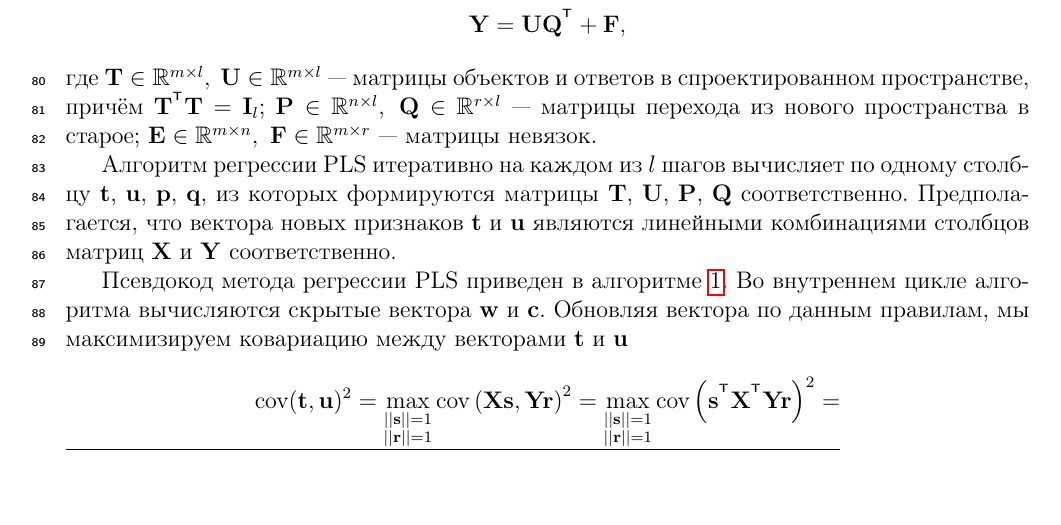
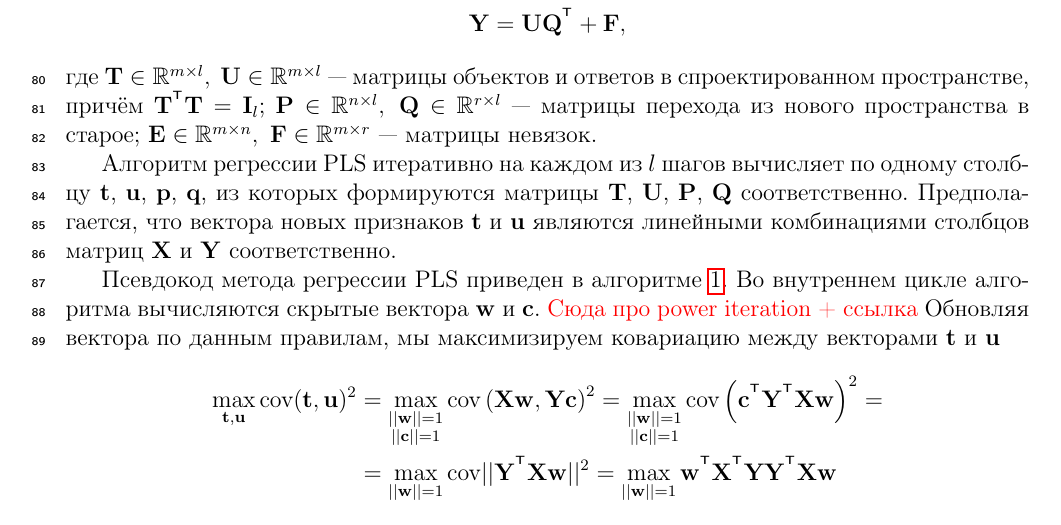
Before and after one commit to mariiavladimirova/NonlinearPLS, a LaTeX document (doc/Vladimirova2017PLS.tex): part of page 4 of 13, cut so that both start at the same text. Compiled offline with pdfLaTeX; a missing bibliography style is replaced by a similar one.

Commit message:
updates in pls section

```diff
--- a/doc/Vladimirova2017PLS.tex
+++ b/doc/Vladimirova2017PLS.tex
@@ -203,10 +203,10 @@ $$ {\bTheta}^{*} = \argmin_{\bTheta \in \mathbb{R}^{n \times r}} S(\bTheta | \ma
 
 Алгоритм регрессии PLS итеративно на каждом из $l$ шагов вычисляет по одному столбцу $\bt$, $\bu$, $\bp$, $\bq$, из которых формируются матрицы $\bT$, $\bU$, $\bP$, $\bQ$ соответственно. Предполагается, что вектора новых признаков $\bt$ и $\bu$ являются линейными комбинациями столбцов матриц $\bX$ и $\bY$ соответственно.
 
-Псевдокод метода регрессии PLS приведен в алгоритме~\ref{PLSR_pseudo}. Во внутреннем цикле алгоритма вычисляются скрытые вектора $\bw$ и $\bc$. Обновляя вектора по данным правилам, мы максимизируем ковариацию между векторами $\bt$ и $\bu$
+Псевдокод метода регрессии PLS приведен в алгоритме~\ref{PLSR_pseudo}. Во внутреннем цикле алгоритма вычисляются скрытые вектора $\bw$ и $\bc$. {\color{red} Сюда про power iteration + ссылка} Обновляя вектора по данным правилам, мы максимизируем ковариацию между векторами $\bt$ и $\bu$
 \begin{align*}
-	\text{cov} (\bt, \bu)^2 = \max_{\substack{||\bs||=1 \\ ||\br|| = 1}} \text{cov} \left( \bX \bs, \bY \br \right)^2 = \max_{\substack{||\bs||=1 \\ ||\br|| = 1}} \text{cov} \left( \bs^{\T} \bX^{\T} \bY \br \right)^2 = \\
-	\hline
+	\max_{\bt, \bu}  \text{cov} (\bt, \bu)^2 &= \max_{\substack{||\bw||=1 \\ ||\bc|| = 1}} \text{cov} \left( \bX \bw, \bY \bc \right)^2 = \max_{\substack{||\bw||=1 \\ ||\bc|| = 1}} \text{cov} \left(\bc^{\T}  \bY^{\T} \bX \bw \right)^2 = \\
+	&= \max_{||\bw|| = 1} \text{cov} ||\bY^{\T} \bX \bw||^2 = \max_{||\bw|| = 1} \bw^{\T} \bX^{\T} \bY \bY^{\T} \bX \bw
 \end{align*}
 
 В \cite{ng2013simple} показано, что вектора
```
Also changed, not shown: doc/Vladimirova2017PLS.pdf.
